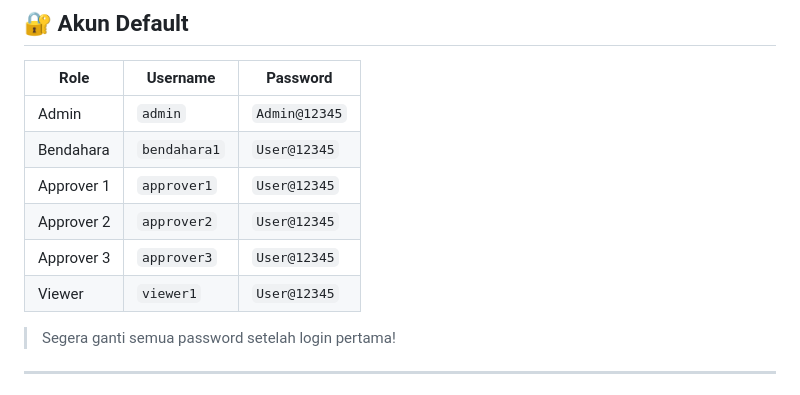
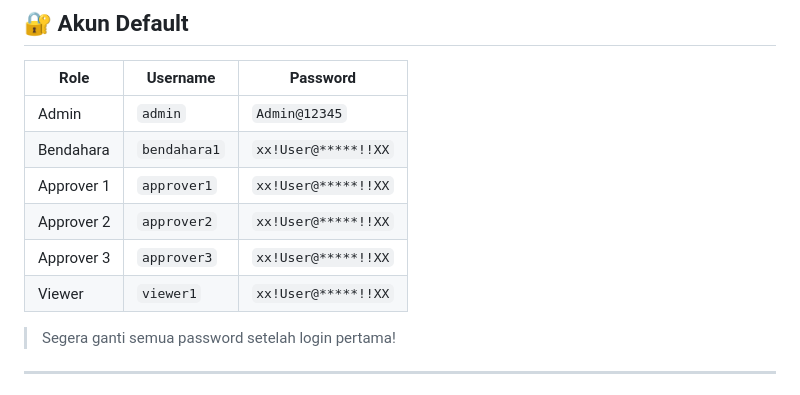
Before and after one commit to uckons/jmokas, a Markdown page: README.md, the part around the change. Rendered like a GitHub page.

```diff
--- a/README.md
+++ b/README.md
@@ -77,11 +77,11 @@ Buka: **http://localhost:5700**
 | Role | Username | Password |
 |------|----------|----------|
 | Admin | `admin` | `Admin@12345` |
-| Bendahara | `bendahara1` | `User@12345` |
-| Approver 1 | `approver1` | `User@12345` |
-| Approver 2 | `approver2` | `User@12345` |
-| Approver 3 | `approver3` | `User@12345` |
-| Viewer | `viewer1` | `User@12345` |
+| Bendahara | `bendahara1` | `xx!User@*****!!XX` |
+| Approver 1 | `approver1` | `xx!User@*****!!XX` |
+| Approver 2 | `approver2` | `xx!User@*****!!XX` |
+| Approver 3 | `approver3` | `xx!User@*****!!XX` |
+| Viewer | `viewer1` | `xx!User@*****!!XX` |
 
 > Segera ganti semua password setelah login pertama!
 
```
